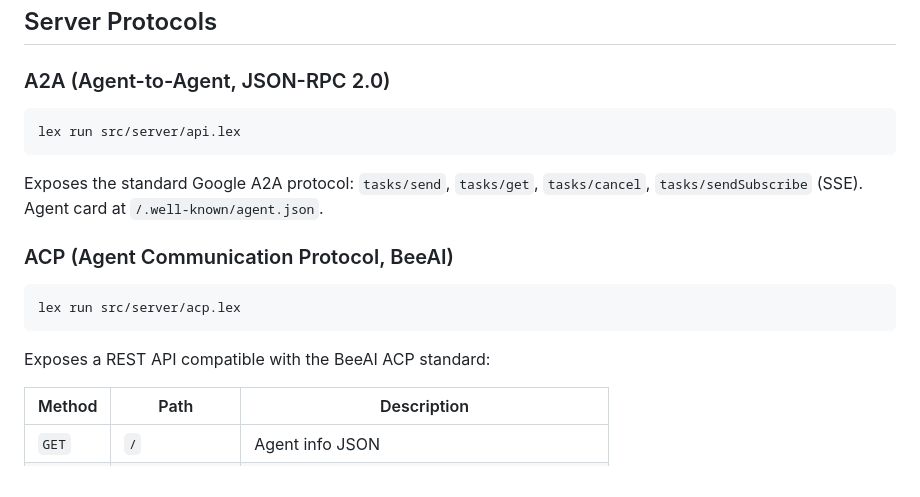
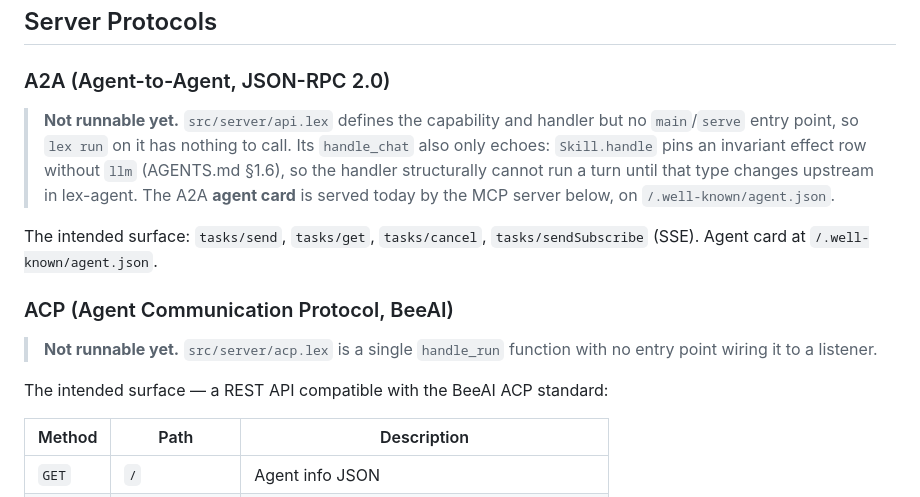
Before and after one commit to alpibrusl/lex-code, a Markdown page: README.md, the part around one of its changes. Drawn GitHub-style.

````diff
--- a/README.md
+++ b/README.md
@@ -243,20 +241,23 @@ Even with these fixes, thinking models tend to emit tool calls as embedded JSON
 
 ### A2A (Agent-to-Agent, JSON-RPC 2.0)
 
-```sh
-lex run src/server/api.lex
-```
+> **Not runnable yet.** `src/server/api.lex` defines the capability and
+> handler but no `main`/`serve` entry point, so `lex run` on it has
+> nothing to call. Its `handle_chat` also only echoes: `Skill.handle`
+> pins an invariant effect row without `llm` (AGENTS.md §1.6), so the
+> handler structurally cannot run a turn until that type changes
+> upstream in lex-agent. The A2A **agent card** is served today by the
+> MCP server below, on `/.well-known/agent.json`.
 
-Exposes the standard Google A2A protocol: `tasks/send`, `tasks/get`, `tasks/cancel`,
+The intended surface: `tasks/send`, `tasks/get`, `tasks/cancel`,
 `tasks/sendSubscribe` (SSE). Agent card at `/.well-known/agent.json`.
 
 ### ACP (Agent Communication Protocol, BeeAI)
 
-```sh
-lex run src/server/acp.lex
-```
+> **Not runnable yet.** `src/server/acp.lex` is a single `handle_run`
+> function with no entry point wiring it to a listener.
 
-Exposes a REST API compatible with the BeeAI ACP standard:
+The intended surface — a REST API compatible with the BeeAI ACP standard:
 
 | Method | Path | Description |
 |--------|------|-------------|
````
Also changed, not shown: other parts of README.md (+54 -16 lines).
